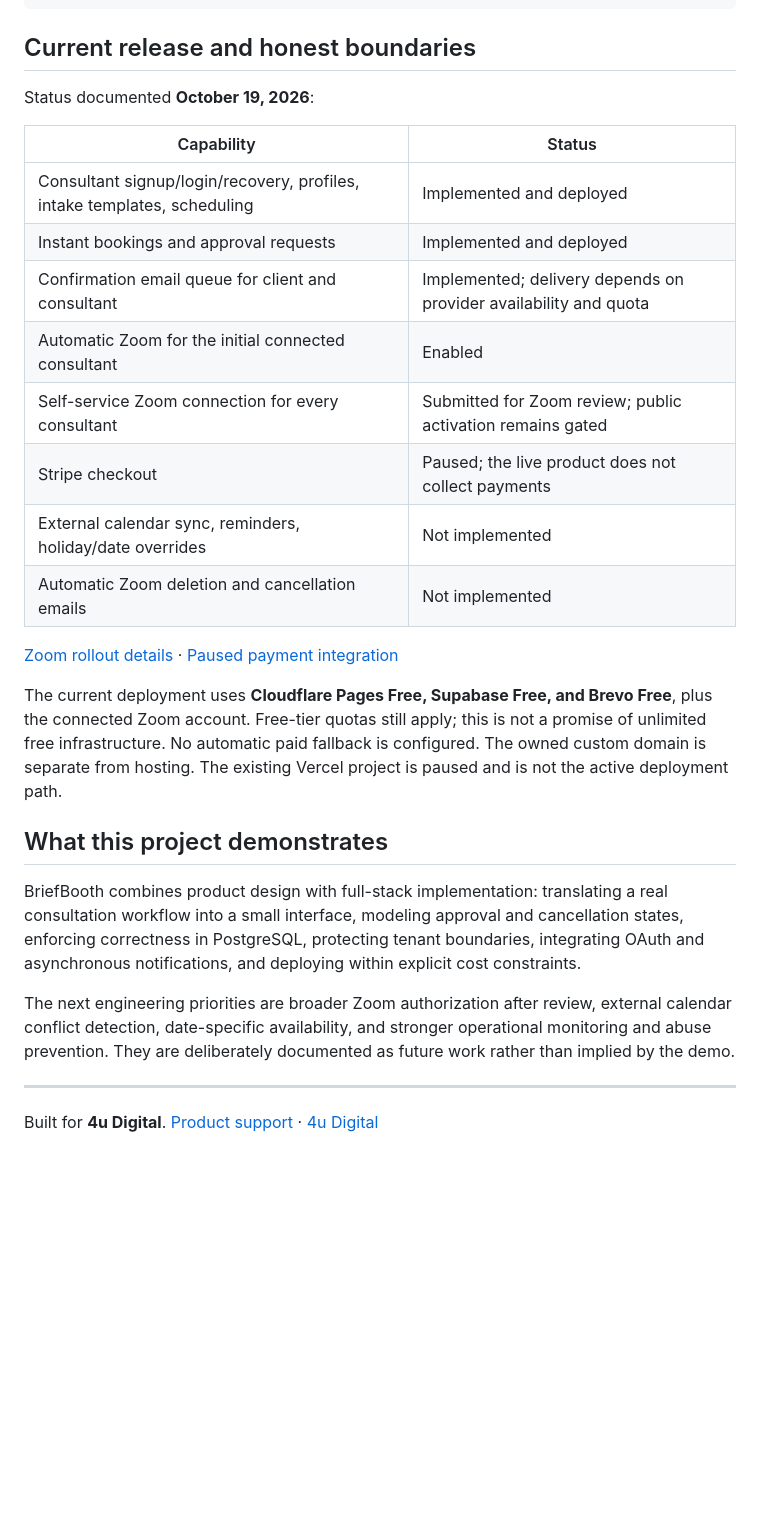
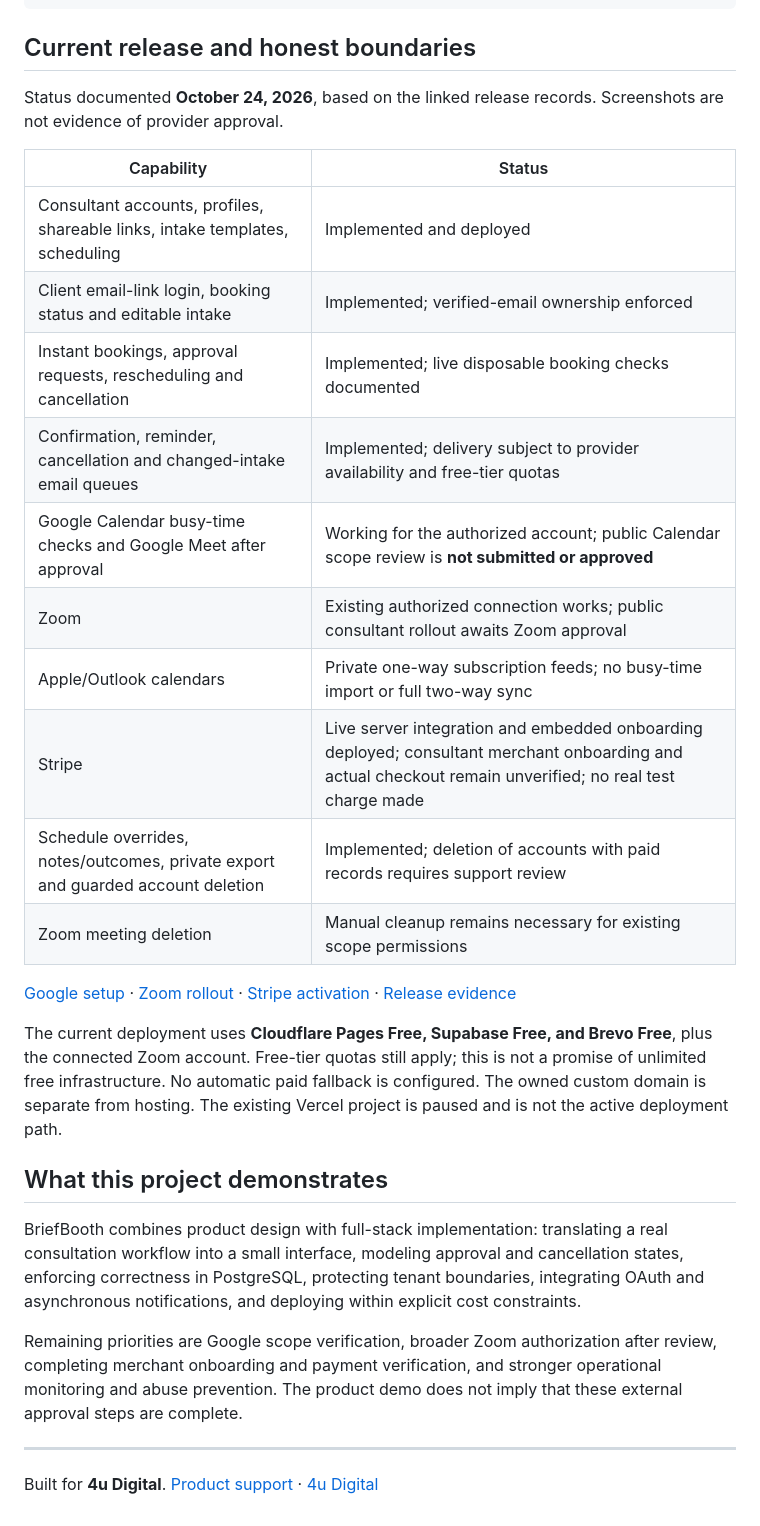
Before and after one commit to taylordrew4u2/BriefBooth.com, a Markdown page: README.md, the part around one of its changes. Rendered like a GitHub page; blank space fills up the shorter version.

```diff
--- a/README.md
+++ b/README.md
@@ -225,20 +246,22 @@ docs/                       Operations, screenshots, video, transcript
 
 ## Current release and honest boundaries
 
-Status documented **October 19, 2026**:
+Status documented **October 24, 2026**, based on the linked release records. Screenshots are not evidence of provider approval.
 
 | Capability | Status |
 | --- | --- |
-| Consultant signup/login/recovery, profiles, intake templates, scheduling | Implemented and deployed |
-| Instant bookings and approval requests | Implemented and deployed |
-| Confirmation email queue for client and consultant | Implemented; delivery depends on provider availability and quota |
-| Automatic Zoom for the initial connected consultant | Enabled |
-| Self-service Zoom connection for every consultant | Submitted for Zoom review; public activation remains gated |
-| Stripe checkout | Paused; the live product does not collect payments |
-| External calendar sync, reminders, holiday/date overrides | Not implemented |
-| Automatic Zoom deletion and cancellation emails | Not implemented |
+| Consultant accounts, profiles, shareable links, intake templates, scheduling | Implemented and deployed |
+| Client email-link login, booking status and editable intake | Implemented; verified-email ownership enforced |
+| Instant bookings, approval requests, rescheduling and cancellation | Implemented; live disposable booking checks documented |
+| Confirmation, reminder, cancellation and changed-intake email queues | Implemented; delivery subject to provider availability and free-tier quotas |
+| Google Calendar busy-time checks and Google Meet after approval | Working for the authorized account; public Calendar scope review is **not submitted or approved** |
+| Zoom | Existing authorized connection works; public consultant rollout awaits Zoom approval |
+| Apple/Outlook calendars | Private one-way subscription feeds; no busy-time import or full two-way sync |
+| Stripe | Live server integration and embedded onboarding deployed; consultant merchant onboarding and actual checkout remain unverified; no real test charge made |
+| Schedule overrides, notes/outcomes, private export and guarded account deletion | Implemented; deletion of accounts with paid records requires support review |
+| Zoom meeting deletion | Manual cleanup remains necessary for existing scope permissions |
 
-[Zoom rollout details](ZOOM-PUBLIC-RELEASE.md) · [Paused payment integration](PAYMENT-SETUP.md)
+[Google setup](docs/GOOGLE-CALENDAR-SETUP.md) · [Zoom rollout](ZOOM-PUBLIC-RELEASE.md) · [Stripe activation](docs/STRIPE-ACTIVATION.md) · [Release evidence](docs/END-TO-END-RELEASE.md)
 
 The current deployment uses **Cloudflare Pages Free, Supabase Free, and Brevo Free**, plus the connected Zoom account. Free-tier quotas still apply; this is not a promise of unlimited free infrastructure. No automatic paid fallback is configured. The owned custom domain is separate from hosting. The existing Vercel project is paused and is not the active deployment path.
 
@@ -246,7 +269,7 @@ The current deployment uses **Cloudflare Pages Free, Supabase Free, and Brevo Fr
 
 BriefBooth combines product design with full-stack implementation: translating a real consultation workflow into a small interface, modeling approval and cancellation states, enforcing correctness in PostgreSQL, protecting tenant boundaries, integrating OAuth and asynchronous notifications, and deploying within explicit cost constraints.
 
-The next engineering priorities are broader Zoom authorization after review, external calendar conflict detection, date-specific availability, and stronger operational monitoring and abuse prevention. They are deliberately documented as future work rather than implied by the demo.
+Remaining priorities are Google scope verification, broader Zoom authorization after review, completing merchant onboarding and payment verification, and stronger operational monitoring and abuse prevention. The product demo does not imply that these external approval steps are complete.
 
 ---
 
```
Also changed, not shown: other parts of README.md (+37 -16 lines), docs/media/WALKTHROUGH.md (+9 -0 lines), docs/media/home-desktop-2026-10-24.png (added), docs/media/home-mobile-2026-10-24.png (added), docs/media/project-types-desktop.png (added), docs/media/project-types-mobile.png (added).
